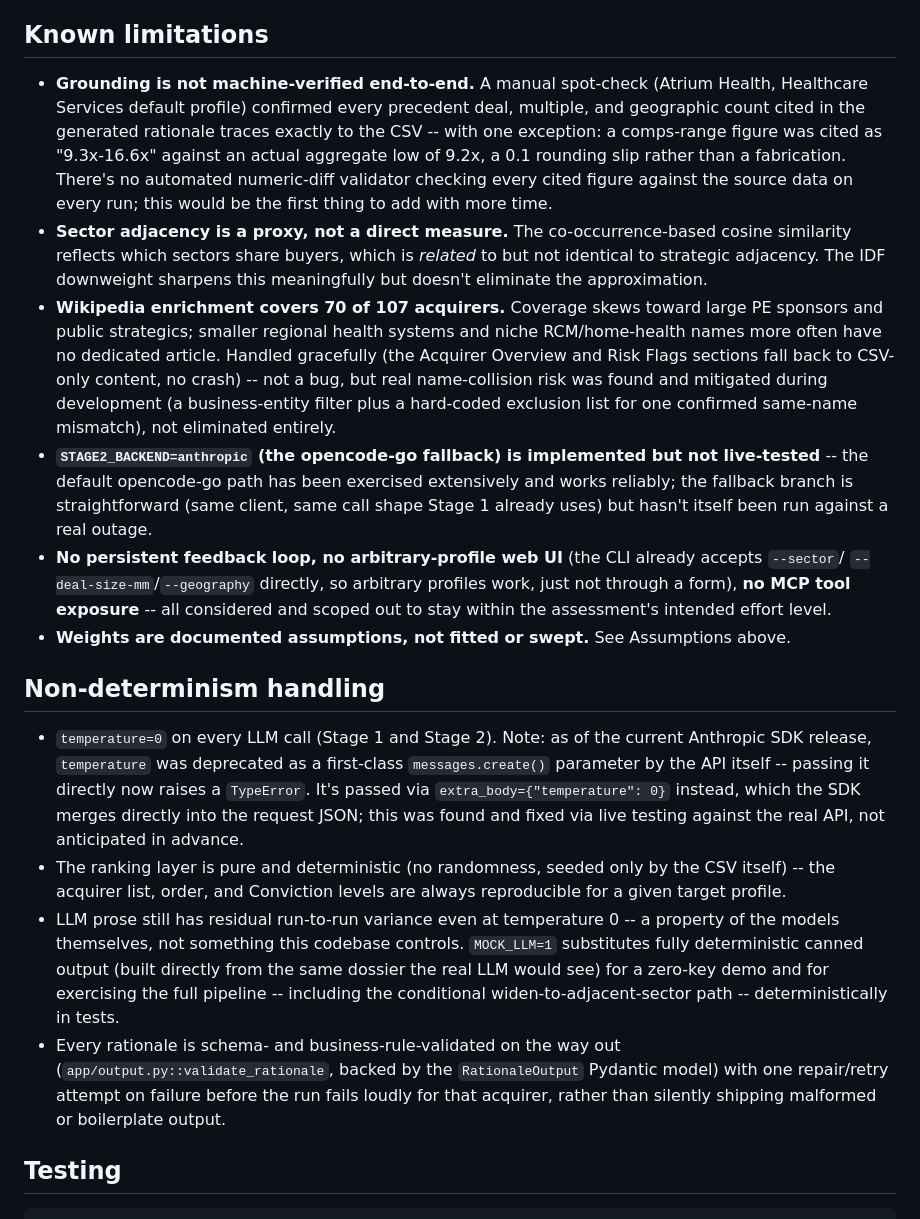
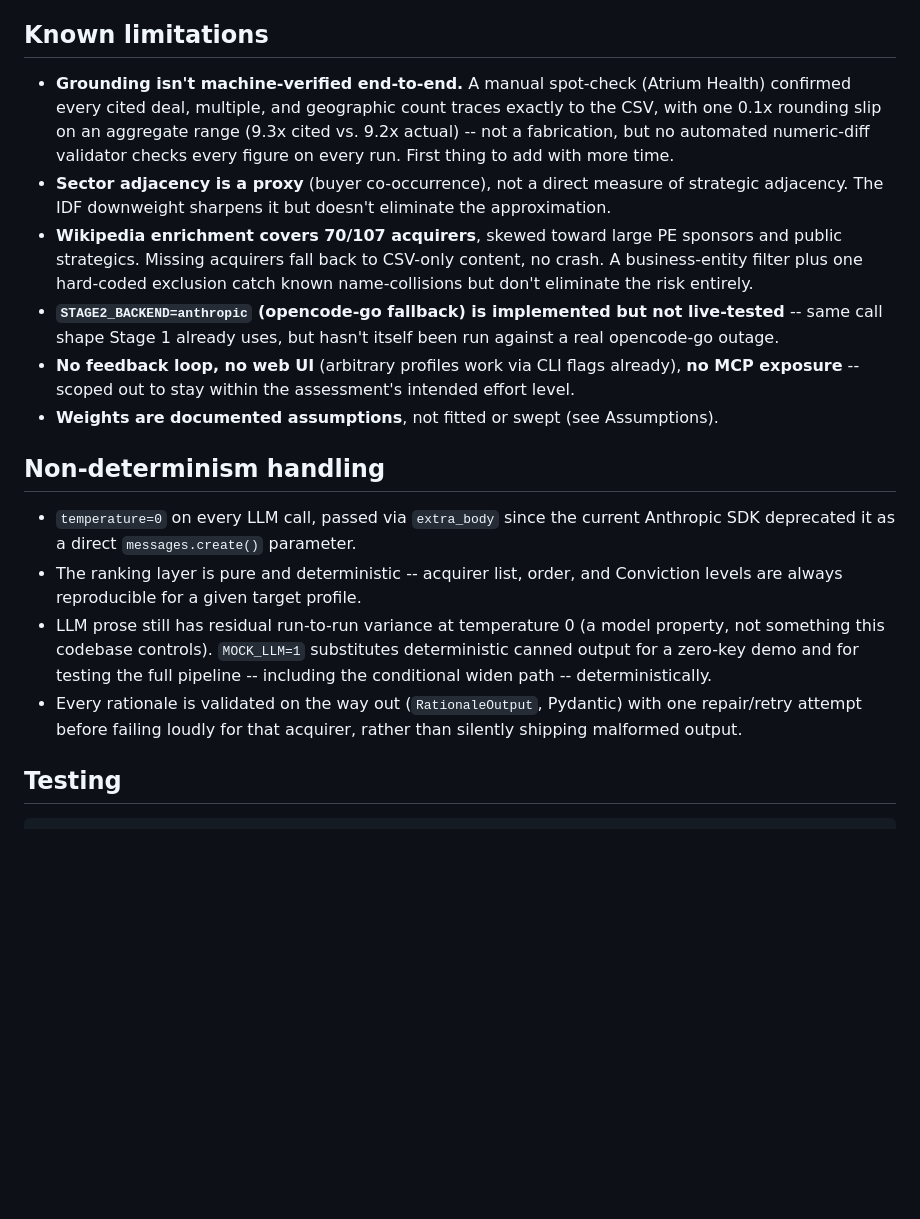
Before and after one commit to pnkjsyngh/ma-acquirer-identification-engine, a Markdown page: README.md, the part around one of its changes. Rendered like a GitHub page; blank space fills up the shorter version.

```diff
--- a/README.md
+++ b/README.md
@@ -115,44 +98,32 @@ model via opencode-go.
 
 ## Known limitations
 
-- **Grounding is not machine-verified end-to-end.** A manual spot-check (Atrium Health, Healthcare Services
-  default profile) confirmed every precedent deal, multiple, and geographic count cited in the generated
-  rationale traces exactly to the CSV -- with one exception: a comps-range figure was cited as "9.3x-16.6x"
-  against an actual aggregate low of 9.2x, a 0.1 rounding slip rather than a fabrication. There's no automated
-  numeric-diff validator checking every cited figure against the source data on every run; this would be the
-  first thing to add with more time.
-- **Sector adjacency is a proxy, not a direct measure.** The co-occurrence-based cosine similarity reflects
-  which sectors share buyers, which is *related* to but not identical to strategic adjacency. The IDF downweight
-  sharpens this meaningfully but doesn't eliminate the approximation.
-- **Wikipedia enrichment covers 70 of 107 acquirers.** Coverage skews toward large PE sponsors and public
-  strategics; smaller regional health systems and niche RCM/home-health names more often have no dedicated
-  article. Handled gracefully (the Acquirer Overview and Risk Flags sections fall back to CSV-only content, no
-  crash) -- not a bug, but real name-collision risk was found and mitigated during development (a business-entity
-  filter plus a hard-coded exclusion list for one confirmed same-name mismatch), not eliminated entirely.
-- **`STAGE2_BACKEND=anthropic` (the opencode-go fallback) is implemented but not live-tested** -- the default
-  opencode-go path has been exercised extensively and works reliably; the fallback branch is straightforward
-  (same client, same call shape Stage 1 already uses) but hasn't itself been run against a real outage.
-- **No persistent feedback loop, no arbitrary-profile web UI** (the CLI already accepts `--sector`/
-  `--deal-size-mm`/`--geography` directly, so arbitrary profiles work, just not through a form), **no MCP tool
-  exposure** -- all considered and scoped out to stay within the assessment's intended effort level.
-- **Weights are documented assumptions, not fitted or swept.** See Assumptions above.
+- **Grounding isn't machine-verified end-to-end.** A manual spot-check (Atrium Health) confirmed every cited
+  deal, multiple, and geographic count traces exactly to the CSV, with one 0.1x rounding slip on an aggregate
+  range (9.3x cited vs. 9.2x actual) -- not a fabrication, but no automated numeric-diff validator checks every
+  figure on every run. First thing to add with more time.
+- **Sector adjacency is a proxy** (buyer co-occurrence), not a direct measure of strategic adjacency. The IDF
+  downweight sharpens it but doesn't eliminate the approximation.
+- **Wikipedia enrichment covers 70/107 acquirers**, skewed toward large PE sponsors and public strategics.
+  Missing acquirers fall back to CSV-only content, no crash. A business-entity filter plus one hard-coded
+  exclusion catch known name-collisions but don't eliminate the risk entirely.
+- **`STAGE2_BACKEND=anthropic` (opencode-go fallback) is implemented but not live-tested** -- same call shape
+  Stage 1 already uses, but hasn't itself been run against a real opencode-go outage.
+- **No feedback loop, no web UI** (arbitrary profiles work via CLI flags already), **no MCP exposure** --
+  scoped out to stay within the assessment's intended effort level.
+- **Weights are documented assumptions**, not fitted or swept (see Assumptions).
 
 ## Non-determinism handling
 
-- `temperature=0` on every LLM call (Stage 1 and Stage 2). Note: as of the current Anthropic SDK release,
-  `temperature` was deprecated as a first-class `messages.create()` parameter by the API itself -- passing it
-  directly now raises a `TypeError`. It's passed via `extra_body={"temperature": 0}` instead, which the SDK
-  merges directly into the request JSON; this was found and fixed via live testing against the real API, not
-  anticipated in advance.
-- The ranking layer is pure and deterministic (no randomness, seeded only by the CSV itself) -- the acquirer
-  list, order, and Conviction levels are always reproducible for a given target profile.
-- LLM prose still has residual run-to-run variance even at temperature 0 -- a property of the models themselves,
-  not something this codebase controls. `MOCK_LLM=1` substitutes fully deterministic canned output (built
-  directly from the same dossier the real LLM would see) for a zero-key demo and for exercising the full
-  pipeline -- including the conditional widen-to-adjacent-sector path -- deterministically in tests.
-- Every rationale is schema- and business-rule-validated on the way out (`app/output.py::validate_rationale`,
-  backed by the `RationaleOutput` Pydantic model) with one repair/retry attempt on failure before the run fails
-  loudly for that acquirer, rather than silently shipping malformed or boilerplate output.
+- `temperature=0` on every LLM call, passed via `extra_body` since the current Anthropic SDK deprecated it as
+  a direct `messages.create()` parameter.
+- The ranking layer is pure and deterministic -- acquirer list, order, and Conviction levels are always
+  reproducible for a given target profile.
+- LLM prose still has residual run-to-run variance at temperature 0 (a model property, not something this
+  codebase controls). `MOCK_LLM=1` substitutes deterministic canned output for a zero-key demo and for testing
+  the full pipeline -- including the conditional widen path -- deterministically.
+- Every rationale is validated on the way out (`RationaleOutput`, Pydantic) with one repair/retry attempt
+  before failing loudly for that acquirer, rather than silently shipping malformed output.
 
 ## Testing
 
```
Also changed, not shown: other parts of README.md (+33 -50 lines).
